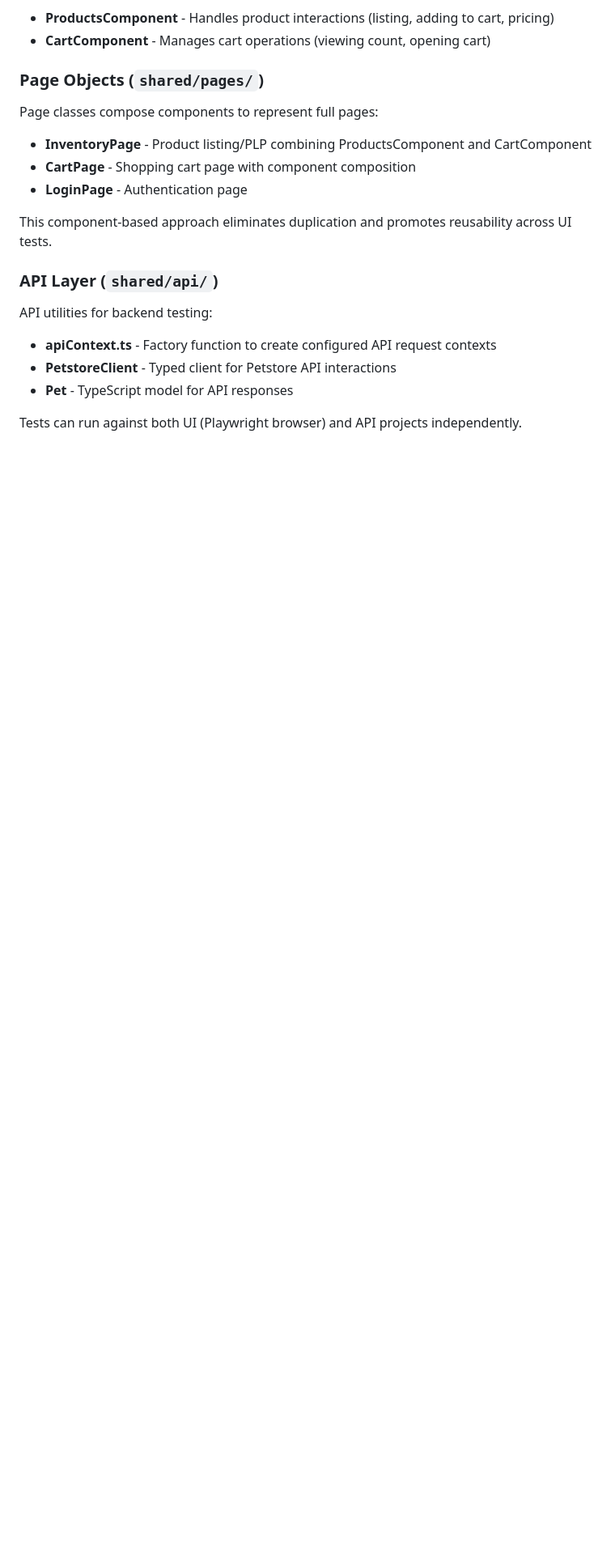
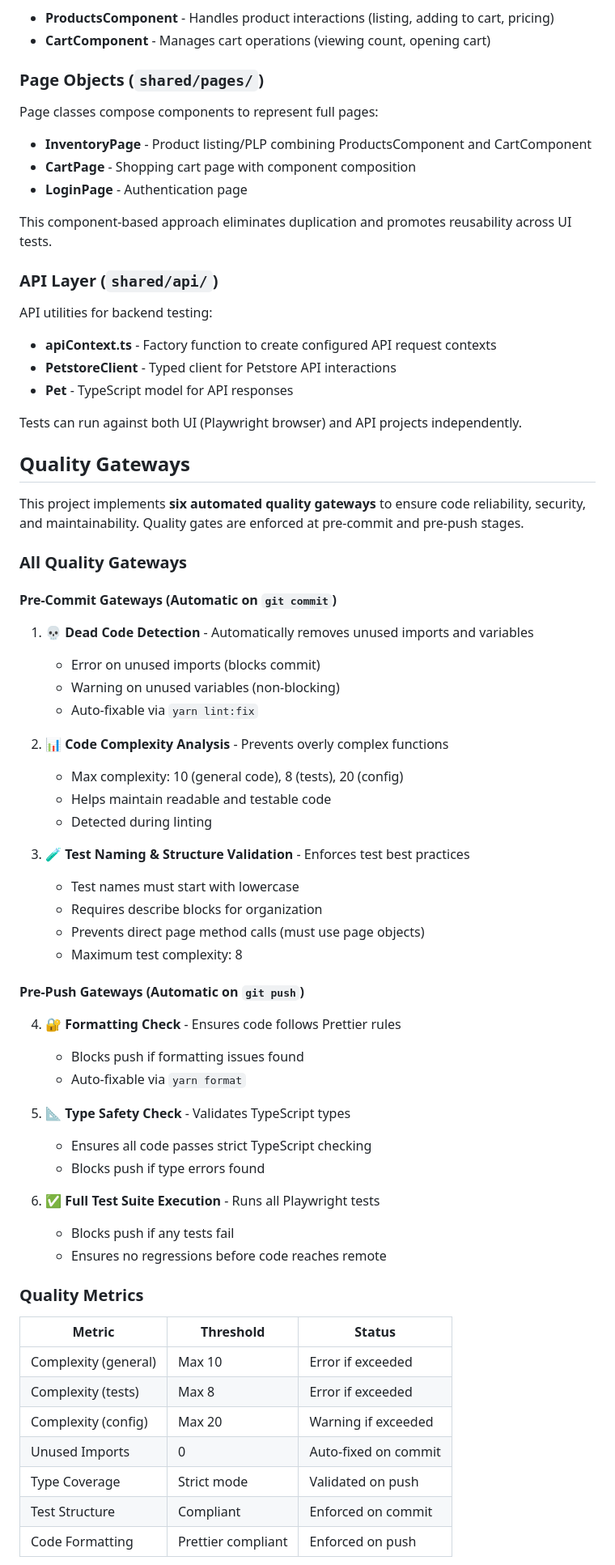
Before and after one commit to admalik10pearls/playwright-poc, a Markdown page: README.md, the part around one of its changes. Shown at 81% size. Rendered like a GitHub page; blank space fills up the shorter version.

Commit message:
docs(readme): update readme and add section about implemented quality gateways

```diff
--- a/README.md
+++ b/README.md
@@ -160,3 +167,53 @@ API utilities for backend testing:
 
 Tests can run against both UI (Playwright browser) and API projects independently.
 
+## Quality Gateways
+
+This project implements **six automated quality gateways** to ensure code reliability, security, and maintainability. Quality gates are enforced at pre-commit and pre-push stages.
+
+### All Quality Gateways
+
+#### Pre-Commit Gateways (Automatic on `git commit`)
+
+1. **💀 Dead Code Detection** - Automatically removes unused imports and variables
+   - Error on unused imports (blocks commit)
+   - Warning on unused variables (non-blocking)
+   - Auto-fixable via `yarn lint:fix`
+
+2. **📊 Code Complexity Analysis** - Prevents overly complex functions
+   - Max complexity: 10 (general code), 8 (tests), 20 (config)
+   - Helps maintain readable and testable code
+   - Detected during linting
+
+3. **🧪 Test Naming & Structure Validation** - Enforces test best practices
+   - Test names must start with lowercase
+   - Requires describe blocks for organization
+   - Prevents direct page method calls (must use page objects)
+   - Maximum test complexity: 8
+
+#### Pre-Push Gateways (Automatic on `git push`)
+
+4. **🔐 Formatting Check** - Ensures code follows Prettier rules
+   - Blocks push if formatting issues found
+   - Auto-fixable via `yarn format`
+
+5. **📐 Type Safety Check** - Validates TypeScript types
+   - Ensures all code passes strict TypeScript checking
+   - Blocks push if type errors found
+
+6. **✅ Full Test Suite Execution** - Runs all Playwright tests
+   - Blocks push if any tests fail
+   - Ensures no regressions before code reaches remote
+
+### Quality Metrics
+
+| Metric               | Threshold          | Status               |
+| -------------------- | ------------------ | -------------------- |
+| Complexity (general) | Max 10             | Error if exceeded    |
+| Complexity (tests)   | Max 8              | Error if exceeded    |
+| Complexity (config)  | Max 20             | Warning if exceeded  |
+| Unused Imports       | 0                  | Auto-fixed on commit |
+| Type Coverage        | Strict mode        | Validated on push    |
+| Test Structure       | Compliant          | Enforced on commit   |
+| Code Formatting      | Prettier compliant | Enforced on push     |
+
```
Also changed, not shown: other parts of README.md (+40 -6 lines).
